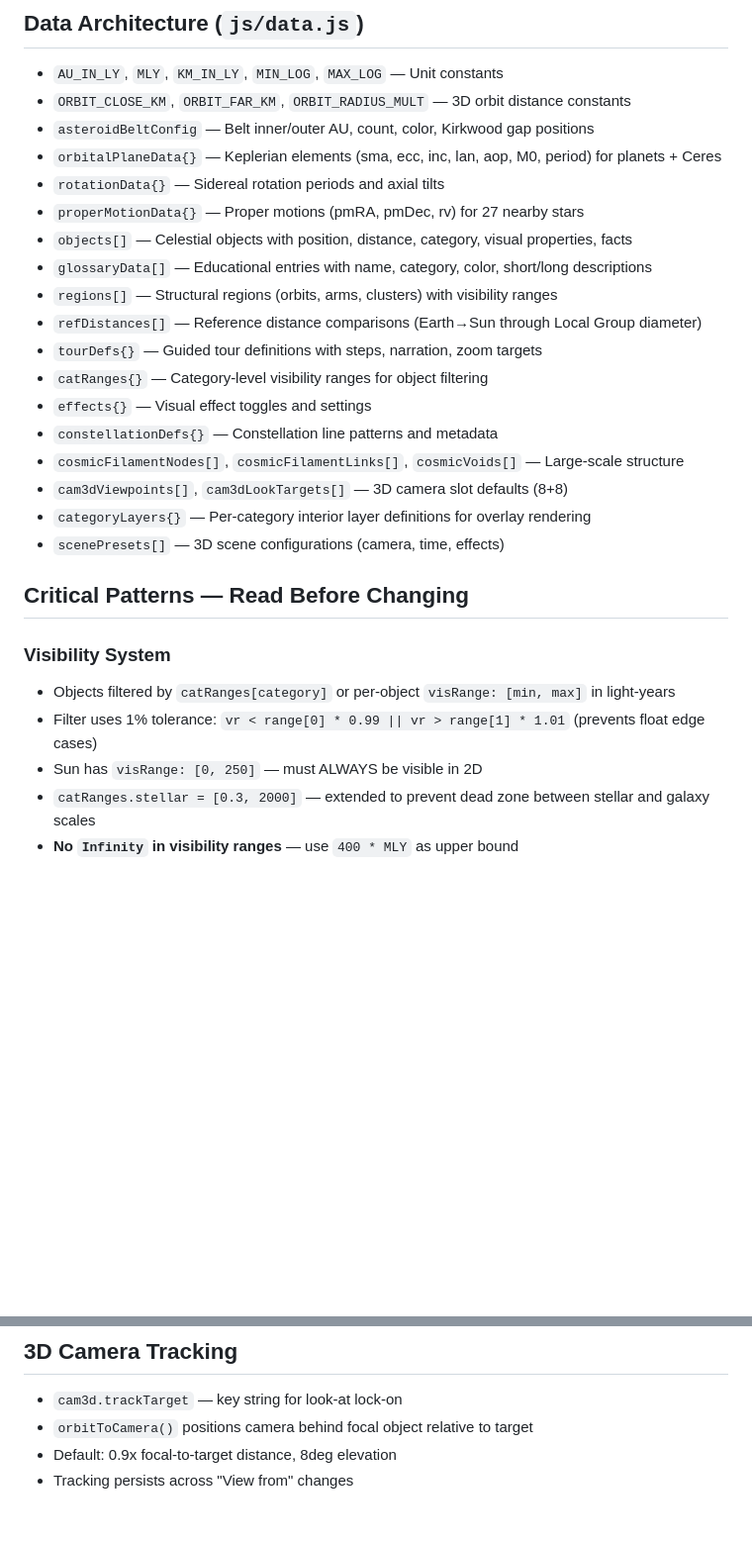
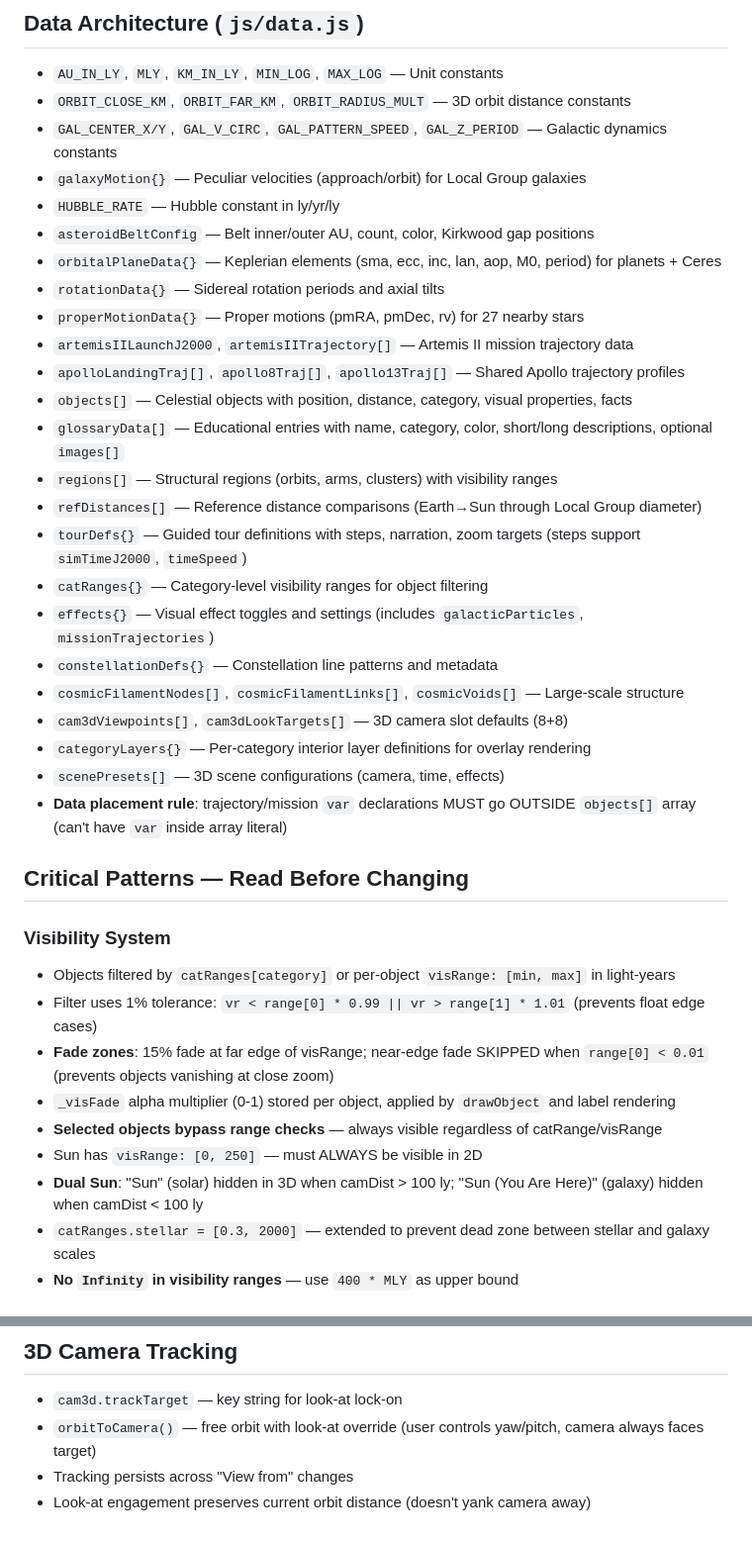
Before and after one commit to josh-stephens/distance-to-a-star, a Markdown page: CLAUDE.md, 2 parts joined by grey strips. Shown at 99% size. Rendered like a GitHub page; blank space fills up the shorter version.

```diff
--- a/CLAUDE.md
+++ b/CLAUDE.md
@@ -24,29 +24,39 @@ Files load via `<script>` tags in order, sharing globals. No modules (ES5 constr
 ## Data Architecture (`js/data.js`)
 - `AU_IN_LY`, `MLY`, `KM_IN_LY`, `MIN_LOG`, `MAX_LOG` — Unit constants
 - `ORBIT_CLOSE_KM`, `ORBIT_FAR_KM`, `ORBIT_RADIUS_MULT` — 3D orbit distance constants
+- `GAL_CENTER_X/Y`, `GAL_V_CIRC`, `GAL_PATTERN_SPEED`, `GAL_Z_PERIOD` — Galactic dynamics constants
+- `galaxyMotion{}` — Peculiar velocities (approach/orbit) for Local Group galaxies
+- `HUBBLE_RATE` — Hubble constant in ly/yr/ly
 - `asteroidBeltConfig` — Belt inner/outer AU, count, color, Kirkwood gap positions
 - `orbitalPlaneData{}` — Keplerian elements (sma, ecc, inc, lan, aop, M0, period) for planets + Ceres
 - `rotationData{}` — Sidereal rotation periods and axial tilts
 - `properMotionData{}` — Proper motions (pmRA, pmDec, rv) for 27 nearby stars
+- `artemisIILaunchJ2000`, `artemisIITrajectory[]` — Artemis II mission trajectory data
+- `apolloLandingTraj[]`, `apollo8Traj[]`, `apollo13Traj[]` — Shared Apollo trajectory profiles
 - `objects[]` — Celestial objects with position, distance, category, visual properties, facts
-- `glossaryData[]` — Educational entries with name, category, color, short/long descriptions
+- `glossaryData[]` — Educational entries with name, category, color, short/long descriptions, optional `images[]`
 - `regions[]` — Structural regions (orbits, arms, clusters) with visibility ranges
 - `refDistances[]` — Reference distance comparisons (Earth→Sun through Local Group diameter)
-- `tourDefs{}` — Guided tour definitions with steps, narration, zoom targets
+- `tourDefs{}` — Guided tour definitions with steps, narration, zoom targets (steps support `simTimeJ2000`, `timeSpeed`)
 - `catRanges{}` — Category-level visibility ranges for object filtering
-- `effects{}` — Visual effect toggles and settings
+- `effects{}` — Visual effect toggles and settings (includes `galacticParticles`, `missionTrajectories`)
 - `constellationDefs{}` — Constellation line patterns and metadata
 - `cosmicFilamentNodes[]`, `cosmicFilamentLinks[]`, `cosmicVoids[]` — Large-scale structure
 - `cam3dViewpoints[]`, `cam3dLookTargets[]` — 3D camera slot defaults (8+8)
 - `categoryLayers{}` — Per-category interior layer definitions for overlay rendering
 - `scenePresets[]` — 3D scene configurations (camera, time, effects)
+- **Data placement rule**: trajectory/mission `var` declarations MUST go OUTSIDE `objects[]` array (can't have `var` inside array literal)
 
 ## Critical Patterns — Read Before Changing
 
 ### Visibility System
 - Objects filtered by `catRanges[category]` or per-object `visRange: [min, max]` in light-years
 - Filter uses 1% tolerance: `vr < range[0] * 0.99 || vr > range[1] * 1.01` (prevents float edge cases)
+- **Fade zones**: 15% fade at far edge of visRange; near-edge fade SKIPPED when `range[0] < 0.01` (prevents objects vanishing at close zoom)
+- `_visFade` alpha multiplier (0-1) stored per object, applied by `drawObject` and label rendering
+- **Selected objects bypass range checks** — always visible regardless of catRange/visRange
 - Sun has `visRange: [0, 250]` — must ALWAYS be visible in 2D
+- **Dual Sun**: "Sun" (solar) hidden in 3D when camDist > 100 ly; "Sun (You Are Here)" (galaxy) hidden when camDist < 100 ly
 - `catRanges.stellar = [0.3, 2000]` — extended to prevent dead zone between stellar and galaxy scales
 - **No `Infinity` in visibility ranges** — use `400 * MLY` as upper bound
 
@@ -170,6 +218,6 @@ Glossary: Solar System, Stars, Nebulae, Galaxies & Clusters, Extreme Phenomena,
 
 ## 3D Camera Tracking
 - `cam3d.trackTarget` — key string for look-at lock-on
-- `orbitToCamera()` positions camera behind focal object relative to target
-- Default: 0.9x focal-to-target distance, 8deg elevation
+- `orbitToCamera()` — free orbit with look-at override (user controls yaw/pitch, camera always faces target)
 - Tracking persists across "View from" changes
+- Look-at engagement preserves current orbit distance (doesn't yank camera away)
```
Also changed, not shown: other parts of CLAUDE.md (+40 -2 lines).
